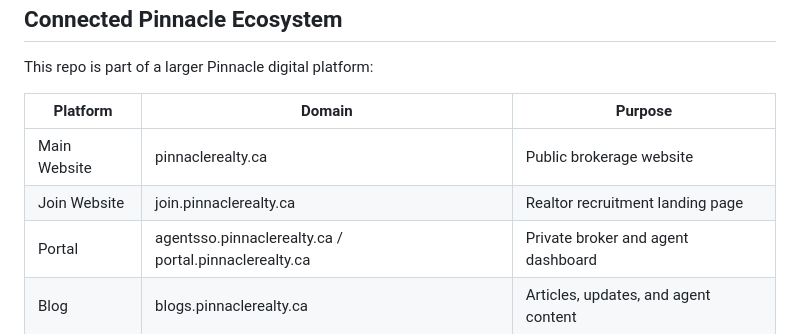
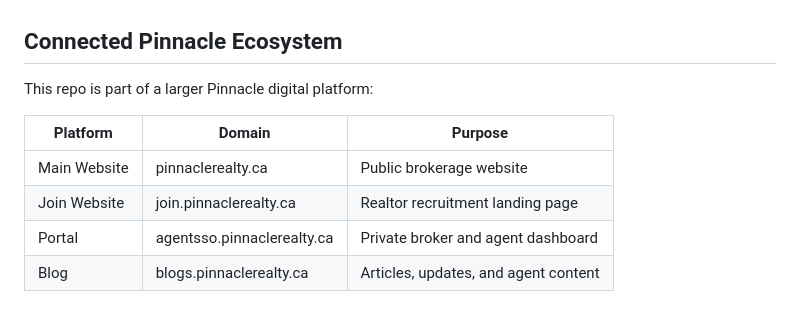
Before and after one commit to sid-kx/pinnacle-site, a Markdown page: README.md, the part around the change. GitHub-like rendering.

Commit message:
Update portal URL in README.md

```diff
--- a/README.md
+++ b/README.md
@@ -125,7 +125,7 @@ This repo is part of a larger Pinnacle digital platform:
 | --- | --- | --- |
 | Main Website | pinnaclerealty.ca | Public brokerage website |
 | Join Website | join.pinnaclerealty.ca | Realtor recruitment landing page |
-| Portal | agentsso.pinnaclerealty.ca / portal.pinnaclerealty.ca | Private broker and agent dashboard |
+| Portal | agentsso.pinnaclerealty.ca | Private broker and agent dashboard |
 | Blog | blogs.pinnaclerealty.ca | Articles, updates, and agent content |
 
 ## Planned / Future Features
```
